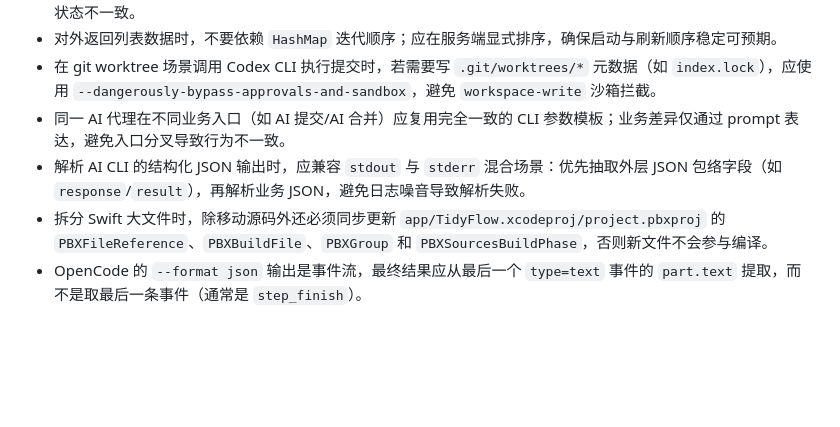
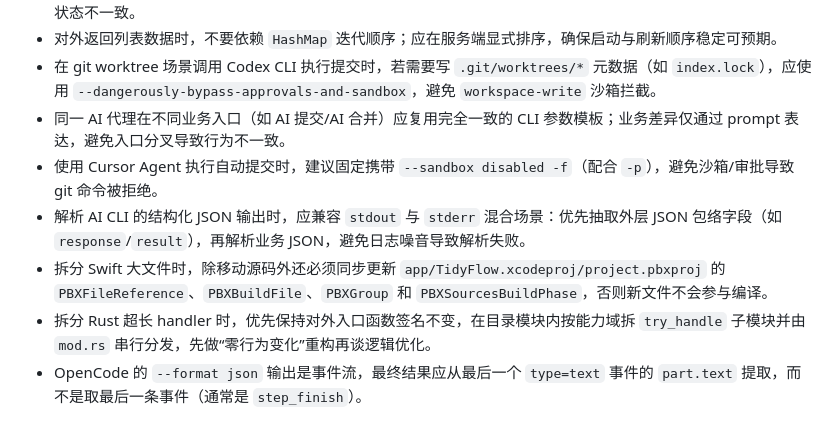
Before and after one commit to gitbobobo/tidyflow, a Markdown page: AGENTS.md, the part around the change. Drawn GitHub-style; blank space fills up the shorter version.

Commit message:
docs(agents): 补充 Cursor 沙箱和 Rust handler 拆分经验总结
Co-authored-by: Cursor <cursoragent@cursor.com>

```diff
--- a/AGENTS.md
+++ b/AGENTS.md
@@ -23,8 +23,10 @@ TidyFlow is a macOS-native multi-project development tool with VS Code-level ter
 - 对外返回列表数据时，不要依赖 `HashMap` 迭代顺序；应在服务端显式排序，确保启动与刷新顺序稳定可预期。
 - 在 git worktree 场景调用 Codex CLI 执行提交时，若需要写 `.git/worktrees/*` 元数据（如 `index.lock`），应使用 `--dangerously-bypass-approvals-and-sandbox`，避免 `workspace-write` 沙箱拦截。
 - 同一 AI 代理在不同业务入口（如 AI 提交/AI 合并）应复用完全一致的 CLI 参数模板；业务差异仅通过 prompt 表达，避免入口分叉导致行为不一致。
+- 使用 Cursor Agent 执行自动提交时，建议固定携带 `--sandbox disabled -f`（配合 `-p`），避免沙箱/审批导致 git 命令被拒绝。
 - 解析 AI CLI 的结构化 JSON 输出时，应兼容 `stdout` 与 `stderr` 混合场景：优先抽取外层 JSON 包络字段（如 `response`/`result`），再解析业务 JSON，避免日志噪音导致解析失败。
 - 拆分 Swift 大文件时，除移动源码外还必须同步更新 `app/TidyFlow.xcodeproj/project.pbxproj` 的 `PBXFileReference`、`PBXBuildFile`、`PBXGroup` 和 `PBXSourcesBuildPhase`，否则新文件不会参与编译。
+- 拆分 Rust 超长 handler 时，优先保持对外入口函数签名不变，在目录模块内按能力域拆 `try_handle` 子模块并由 `mod.rs` 串行分发，先做“零行为变化”重构再谈逻辑优化。
 - OpenCode 的 `--format json` 输出是事件流，最终结果应从最后一个 `type=text` 事件的 `part.text` 提取，而不是取最后一条事件（通常是 `step_finish`）。
 
 ## Build Commands
```
